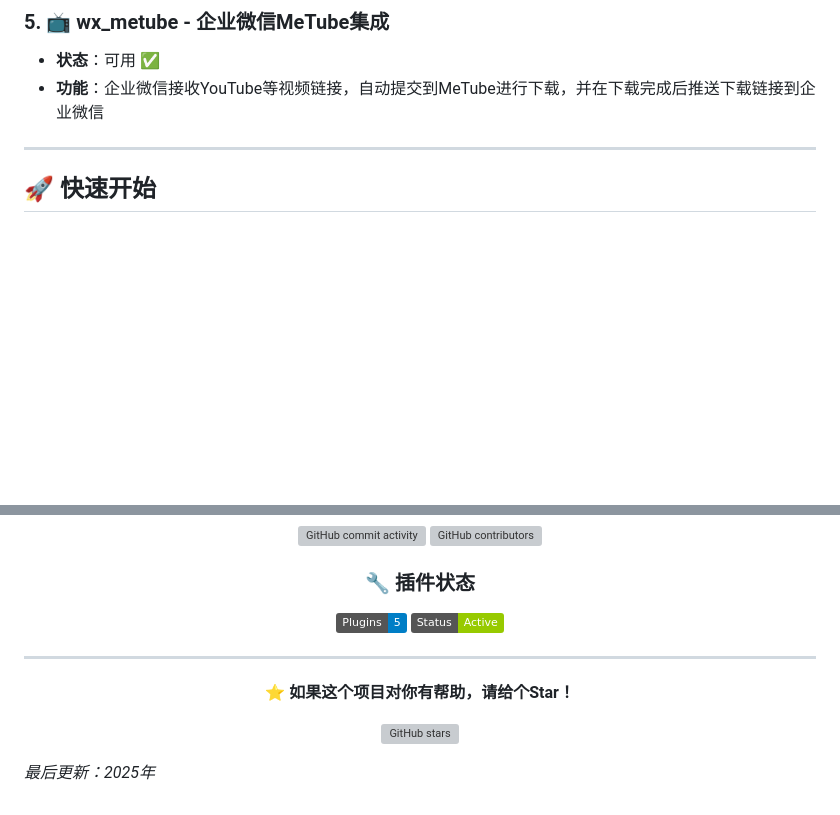
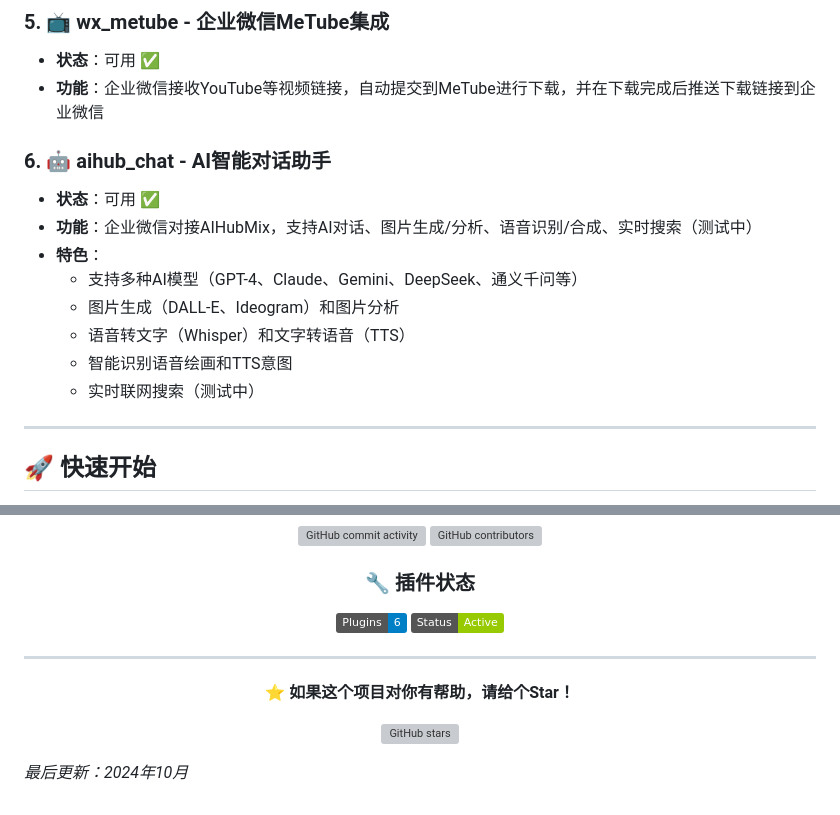
Before and after one commit to dysobo/NotifyHub_plugins, a Markdown page: README.md, 2 parts joined by grey strips. Drawn GitHub-style; badges without logos; blank space fills up the shorter version; grey boxes are pictures that could not be loaded.

Commit message:
docs: 添加 aihub_chat 插件到插件列表
- 新增第6个插件：aihub_chat - AI智能对话助手
- 更新插件数量统计：5 → 6
- 更新最后更新时间：2024年10月
- 详细说明插件功能和特色

```diff
--- a/README.md
+++ b/README.md
@@ -42,6 +42,16 @@
 - **状态**：可用 ✅
 - **功能**：企业微信接收YouTube等视频链接，自动提交到MeTube进行下载，并在下载完成后推送下载链接到企业微信
 
+### 6. 🤖 aihub_chat - AI智能对话助手
+- **状态**：可用 ✅
+- **功能**：企业微信对接AIHubMix，支持AI对话、图片生成/分析、语音识别/合成、实时搜索（测试中）
+- **特色**：
+  - 支持多种AI模型（GPT-4、Claude、Gemini、DeepSeek、通义千问等）
+  - 图片生成（DALL-E、Ideogram）和图片分析
+  - 语音转文字（Whisper）和文字转语音（TTS）
+  - 智能识别语音绘画和TTS意图
+  - 实时联网搜索（测试中）
+
 ---
 
 ## 🚀 快速开始
@@ -73,7 +83,7 @@
 ![GitHub contributors](https://img.shields.io/github/contributors/dysobo/NotifyHub_plugins)
 
 ### 🔧 插件状态
-![Plugins](https://img.shields.io/badge/Plugins-5-blue)
+![Plugins](https://img.shields.io/badge/Plugins-6-blue)
 ![Status](https://img.shields.io/badge/Status-Active-green)
 
 </div>
@@ -88,4 +98,4 @@
 
 </div>
 
-*最后更新：2025年*
+*最后更新：2024年10月*
```
